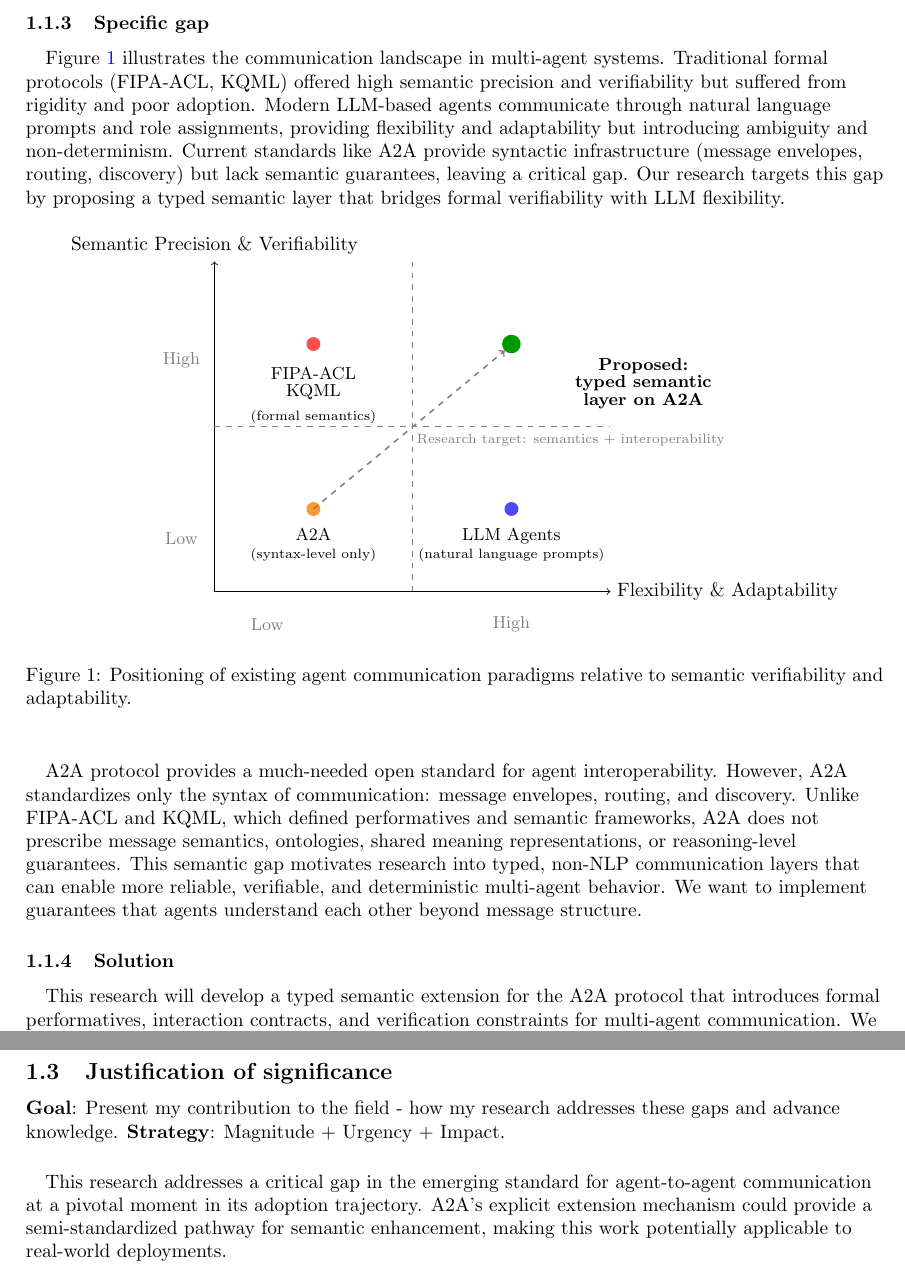
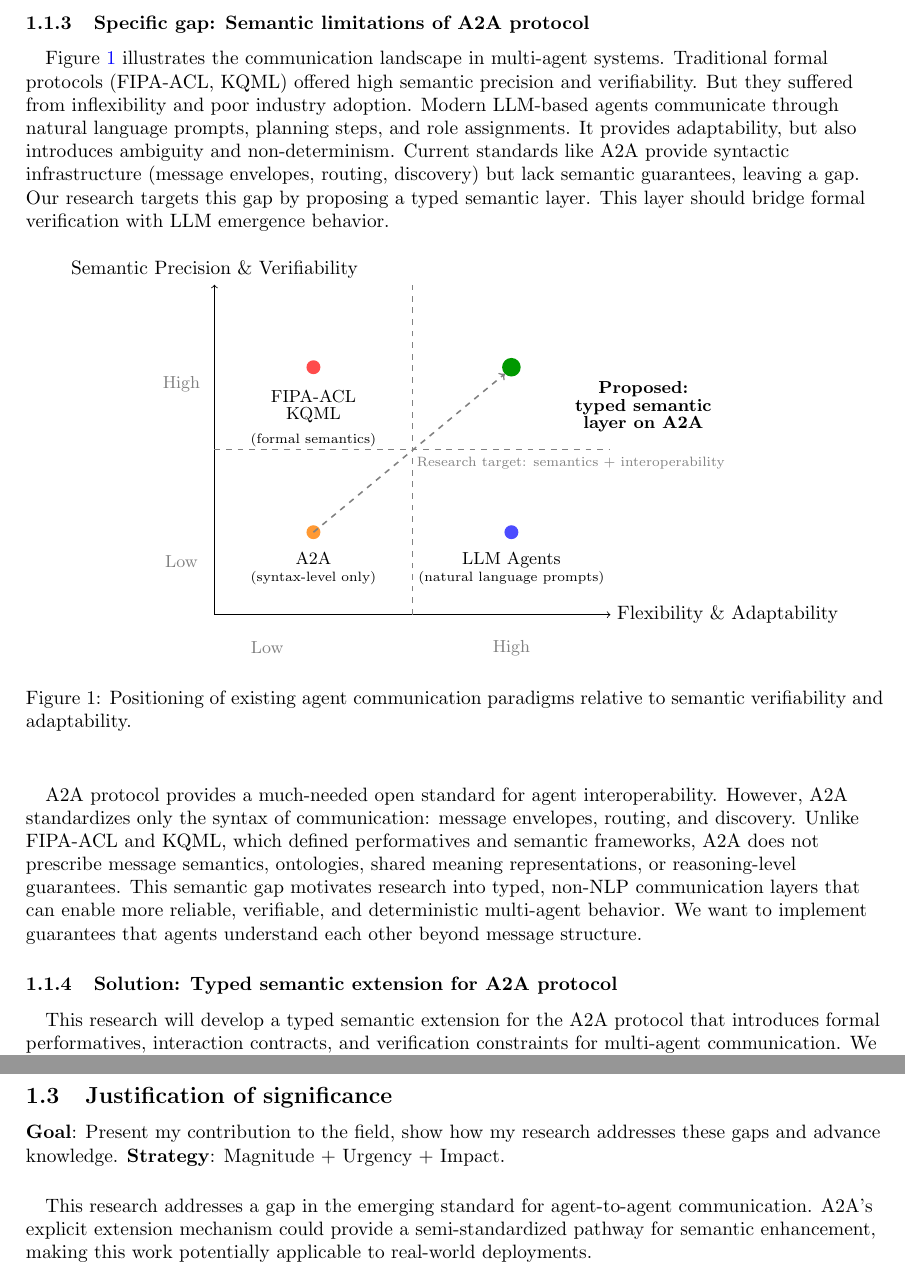
Before and after one commit to alexarlord-boop/NUP-MScISDI-25-27, a LaTeX document (IS509 Task 3/main.tex): two parts of pages 4 and 6 of 11, joined at a grey line, cut at the place of the change. Compiled offline with pdfLaTeX.

Commit message:
Refine language

```diff
--- a/IS509 Task 3/main.tex
+++ b/IS509 Task 3/main.tex
@@ -96,9 +96,14 @@ In contrast to OpenAI Agents SDK, which provides only local IPC semantics, and t
 It defines message envelopes, routing, agent metadata, capability discovery, and extensible JSON-based interaction primitives. A2A and MCP are considered as complementary standards \cite{A2A2025}.
 
 \newpage
-\subsubsection{Specific gap}
+\subsubsection{Specific gap: Semantic limitations of A2A protocol}
 \subparagraph{}
-Figure \ref{fig:semantic_gap} illustrates the communication landscape in multi-agent systems. Traditional formal protocols (FIPA-ACL, KQML) offered high semantic precision and verifiability but suffered from rigidity and poor adoption. Modern LLM-based agents communicate through natural language prompts and role assignments, providing flexibility and adaptability but introducing ambiguity and non-determinism. Current standards like A2A provide syntactic infrastructure (message envelopes, routing, discovery) but lack semantic guarantees, leaving a critical gap. Our research targets this gap by proposing a typed semantic layer that bridges formal verifiability with LLM flexibility.
+Figure \ref{fig:semantic_gap} illustrates the communication landscape in multi-agent systems.
+Traditional formal protocols (FIPA-ACL, KQML) offered high semantic precision and verifiability.
+But they suffered from inflexibility and poor industry adoption.
+Modern LLM-based agents communicate through natural language prompts, planning steps, and role assignments. It provides adaptability, but also introduces ambiguity and non-determinism.
+Current standards like A2A provide syntactic infrastructure (message envelopes, routing, discovery) but lack semantic guarantees, leaving a gap.
+Our research targets this gap by proposing a typed semantic layer. This layer should bridge formal verification with LLM emergence behavior.
 
 \begin{figure}[h]
 \centering
@@ -151,7 +156,7 @@ A2A protocol provides a much-needed open standard for agent interoperability.
 However, A2A standardizes only the syntax of communication: message envelopes, routing, and discovery. Unlike FIPA-ACL and KQML, which defined performatives and semantic frameworks, A2A does not prescribe message semantics, ontologies, shared meaning representations, or reasoning-level guarantees.
 This semantic gap motivates research into typed, non-NLP communication layers that can enable more reliable, verifiable, and deterministic multi-agent behavior. We want to implement guarantees that agents understand each other beyond message structure.
 
-\subsubsection{Solution}
+\subsubsection{Solution: Typed semantic extension for A2A protocol}
 \subparagraph{}
 This research will develop a typed semantic extension for the A2A protocol that introduces formal performatives, interaction contracts, and verification constraints for multi-agent communication.
 We will leverage A2A's built-in extension mechanism (A2A Specification \href{https://a2a-protocol.org/latest/specification/#46-extensions}{Section 4.6})
@@ -188,10 +193,10 @@ This gap raises critical questions: How can agents achieve deterministic communi
 
 \newpage
 \subsection{Justification of significance}
-\textbf{Goal}: Present my contribution to the field - how my research addresses these gaps and advance knowledge. \textbf{Strategy}: Magnitude + Urgency + Impact.
+\textbf{Goal}: Present my contribution to the field, show how my research addresses these gaps and advance knowledge. \textbf{Strategy}: Magnitude + Urgency + Impact.
 
 \subparagraph{}
-This research addresses a critical gap in the emerging standard for agent-to-agent communication at a pivotal moment in its adoption trajectory.
+This research addresses a gap in the emerging standard for agent-to-agent communication.
 A2A's explicit extension mechanism could provide a semi-standardized pathway for semantic enhancement, making this work potentially applicable to real-world deployments.
 
 \subsubsection{Magnitude: Industry momentum and standardization urgency}
```
Also changed, not shown: IS509 Task 3/main.pdf, IS509 Task 3/main.tex (6 more changed lines).
